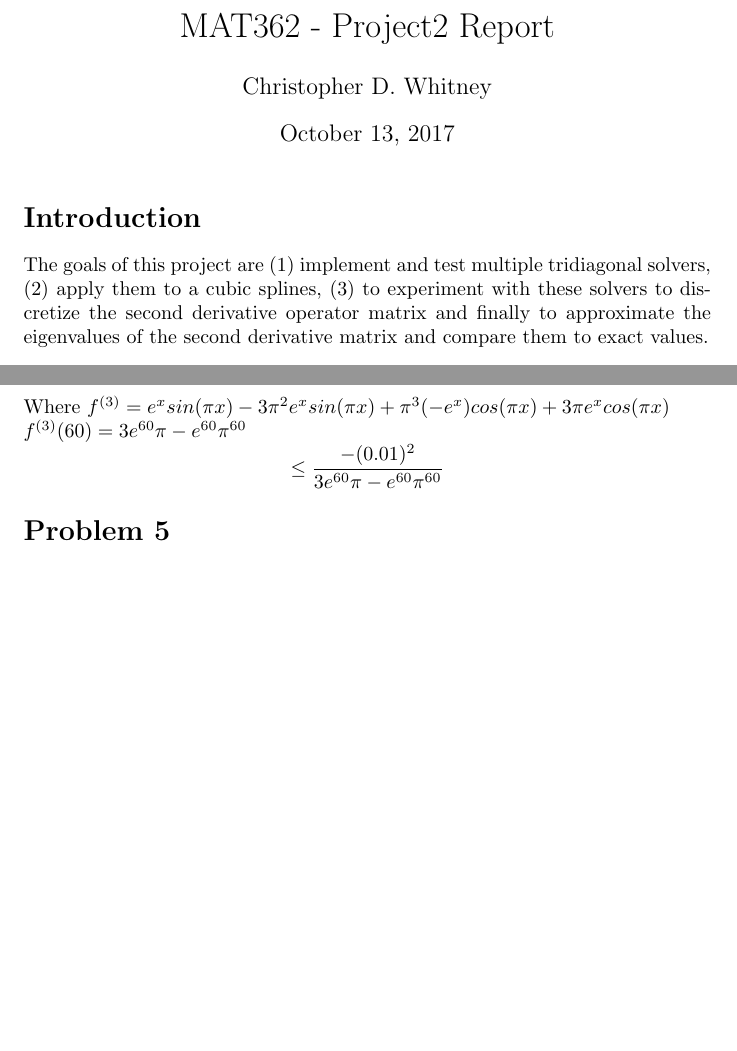
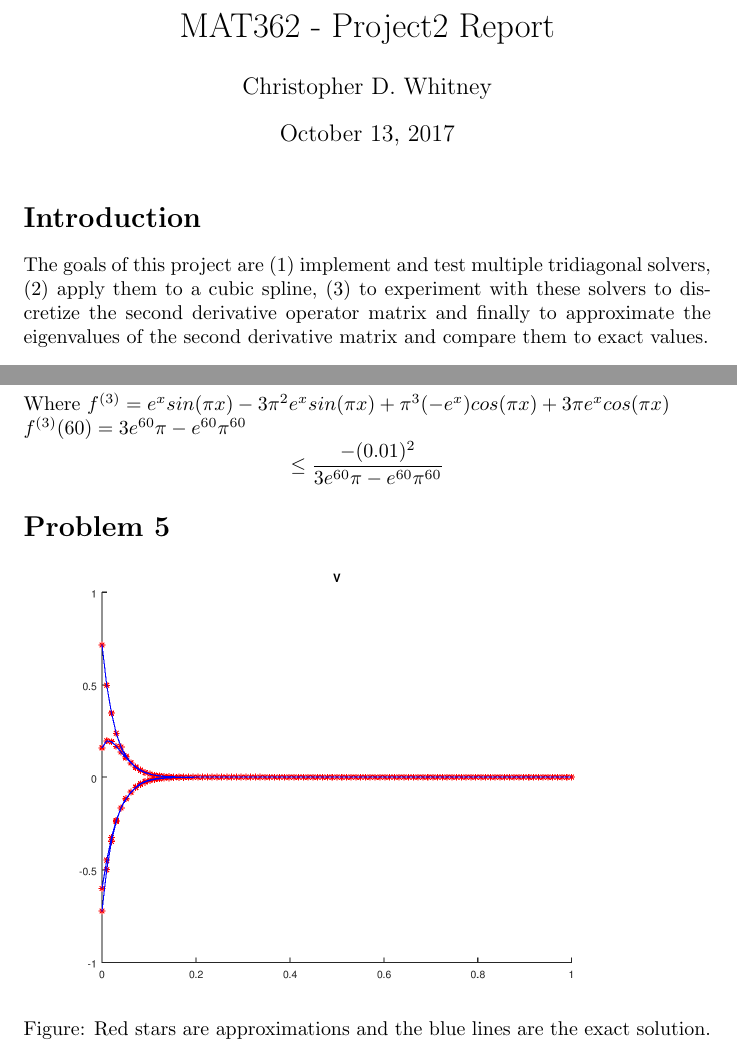
Before and after one commit to chrisswhitneyy/MAT362-Numerical-Anaylsis, a LaTeX document (Project2/docs/main.tex): two parts of pages 1 and 6 of 6, joined at a grey line, cut so that both start at the same text, the shorter picture padded with empty space. Compiled offline with pdfLaTeX.

Commit message:
probelm 5

```diff
--- a/Project2/docs/main.tex
+++ b/Project2/docs/main.tex
@@ -11,7 +11,7 @@
 \maketitle
 
 \section*{Introduction}
-The goals of this project are (1) implement and test multiple tridiagonal solvers, (2) apply them to a cubic splines, (3) to experiment with these solvers to discretize the second derivative operator matrix and finally to approximate the eigenvalues of the second derivative matrix and compare them to exact values.
+The goals of this project are (1) implement and test multiple tridiagonal solvers, (2) apply them to a cubic spline, (3) to experiment with these solvers to discretize the second derivative operator matrix and finally to approximate the eigenvalues of the second derivative matrix and compare them to exact values.
 
 \section*{Overview of Algorithms}
 In the following section we will outline and describe the algorithms used to implemented this project.
@@ -118,5 +118,7 @@ $f^{(3)}(60) = 3e^{60} \pi - e^{60} \pi^{60}$
 $$  \leq \frac{-(0.01)^2}{ 3e^{60} \pi - e^{60} \pi^{60} } $$
 
 \section*{Problem 5}
+\includegraphics[height=8cm]{problem5.png}\\
+Figure: Red stars are approximations and the blue lines are the exact solution.
 
 \end{document}
```
Also changed, not shown: Project2/docs/main.pdf, Project2/docs/problem5.png (added), 1 other file.
